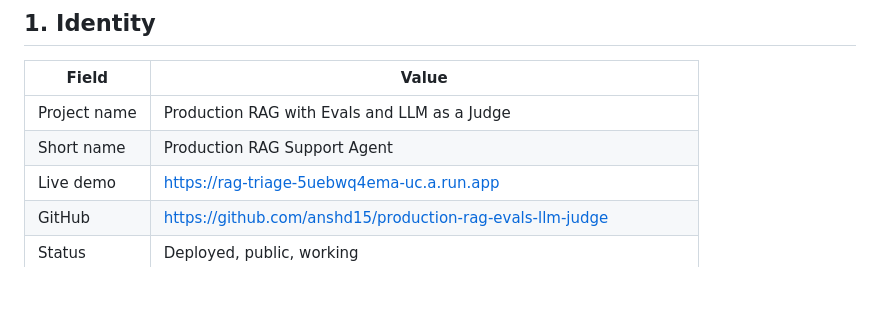
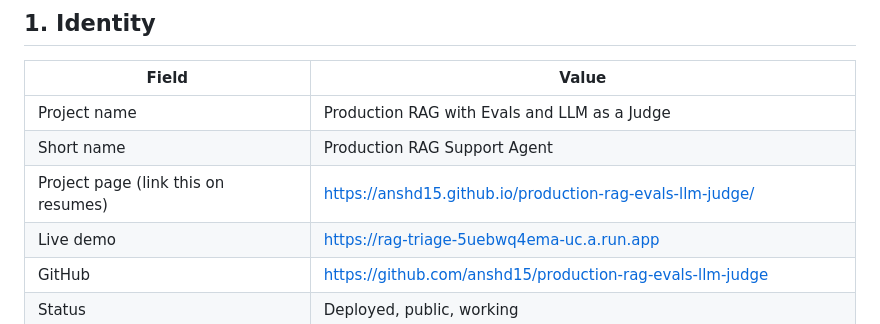
Before and after one commit to anshd15/production-rag-evals-llm-judge, a Markdown page: RESUME_CONTEXT.md, the part around the change. GitHub-like rendering; blank space fills up the shorter version.

Commit message:
Add project page URL to resume context
Co-Authored-By: Claude Opus 5.5 <noreply@anthropic.com>

```diff
--- a/RESUME_CONTEXT.md
+++ b/RESUME_CONTEXT.md
@@ -12,6 +12,7 @@ Target roles: **AI Engineer, Forward Deployed Engineer (FDE)**.
 |---|---|
 | Project name | Production RAG with Evals and LLM as a Judge |
 | Short name | Production RAG Support Agent |
+| Project page (link this on resumes) | https://anshd15.github.io/production-rag-evals-llm-judge/ |
 | Live demo | https://rag-triage-5uebwq4ema-uc.a.run.app |
 | GitHub | https://github.com/anshd15/production-rag-evals-llm-judge |
 | Status | Deployed, public, working |
```
